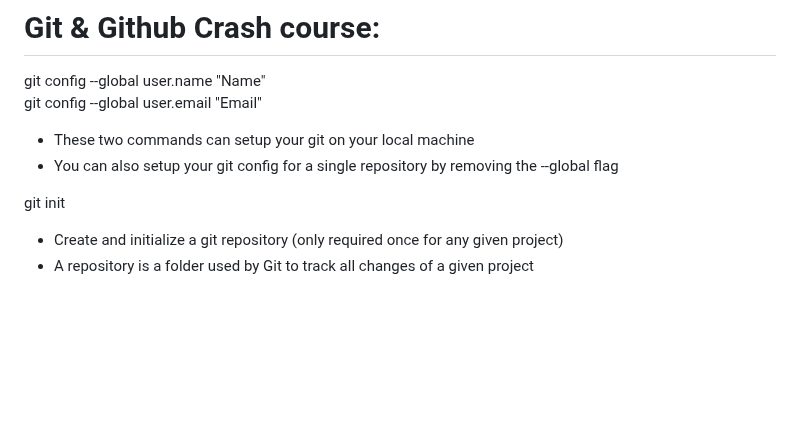
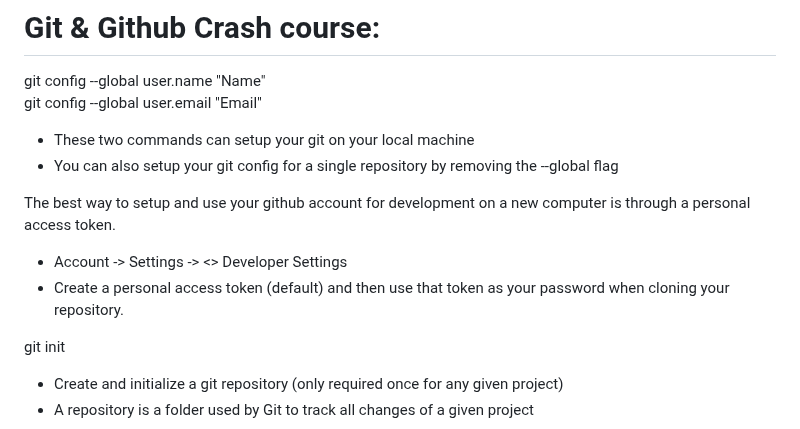
Before and after one commit to DevopParker/Github, a Markdown page: readme.md, the part around the change. Drawn GitHub-style; blank space fills up the shorter version.

```diff
--- a/readme.md
+++ b/readme.md
@@ -4,6 +4,10 @@ git config --global user.name "Name" \
 git config --global user.email "Email"
 - These two commands can setup your git on your local machine
 - You can also setup your git config for a single repository by removing the --global flag
+
+The best way to setup and use your github account for development on a new computer is through a personal access token.
+- Account -> Settings -> <> Developer Settings
+- Create a personal access token (default) and then use that token as your password when cloning your repository.
 
 git init
 - Create and initialize a git repository (only required once for any given project)
```
